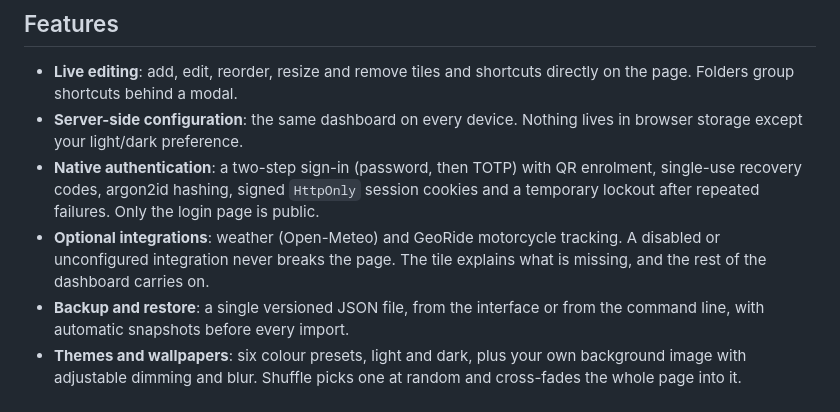
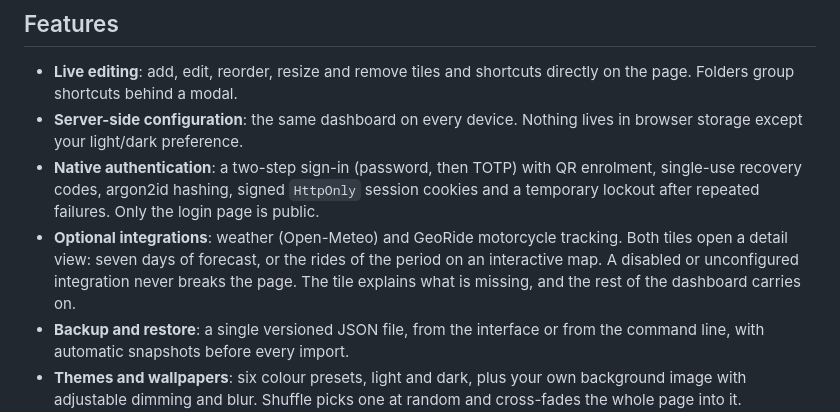
Before and after one commit to Lokyron/GlassBoard, a Markdown page: README.md, the part around one of its changes. Rendered like a GitHub page.

```diff
--- a/README.md
+++ b/README.md
@@ -57,8 +57,10 @@ reaches the browser, and no request goes out to a service you did not enable.
   session cookies and a temporary lockout after repeated failures. Only the
   login page is public.
 - **Optional integrations**: weather (Open-Meteo) and GeoRide motorcycle
-  tracking. A disabled or unconfigured integration never breaks the page. The
-  tile explains what is missing, and the rest of the dashboard carries on.
+  tracking. Both tiles open a detail view: seven days of forecast, or the rides
+  of the period on an interactive map. A disabled or unconfigured integration
+  never breaks the page. The tile explains what is missing, and the rest of the
+  dashboard carries on.
 - **Backup and restore**: a single versioned JSON file, from the interface or
   from the command line, with automatic snapshots before every import.
 - **Themes and wallpapers**: six colour presets, light and dark, plus your own
```
Also changed, not shown: other parts of README.md (+23 -0 lines), CHANGELOG.md (+8 -0 lines), docs/architecture.fr.md (+1 -1 lines), docs/images/georide-trip.jpg (added), docs/images/georide-trips.jpg (added), 7 other files.
